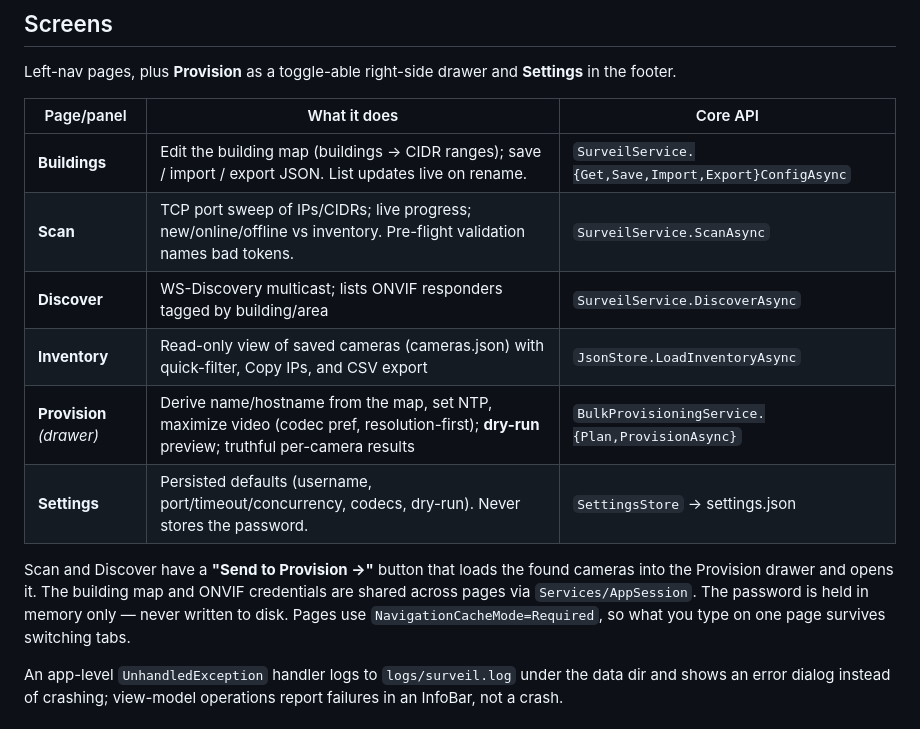
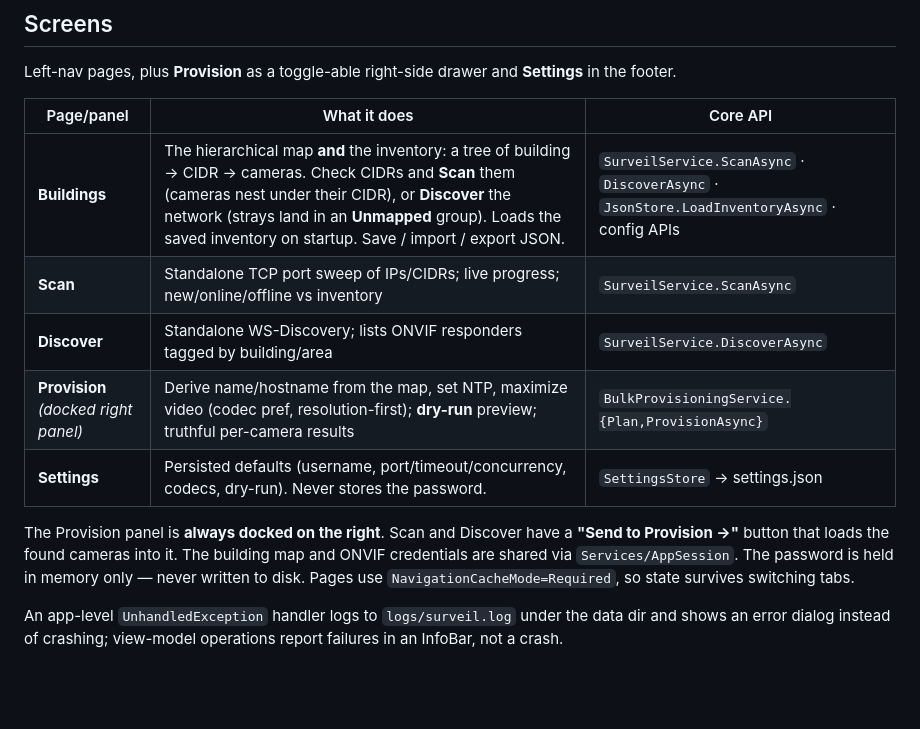
Before and after one commit to fahlman/Surveil, a Markdown page: Surveil.App/README.md, the part around the change. GitHub-like rendering; blank space fills up the shorter version.

Commit message:
Docs: README reflects the tree/inventory window and docked Provision
Co-Authored-By: Claude Opus 4.8 <noreply@anthropic.com>

```diff
--- a/Surveil.App/README.md
+++ b/Surveil.App/README.md
@@ -9,17 +9,16 @@ Left-nav pages, plus **Provision** as a toggle-able right-side drawer and **Sett
 
 | Page/panel | What it does                                                                 | Core API |
 |------------|------------------------------------------------------------------------------|----------|
-| **Buildings** | Edit the building map (buildings → CIDR ranges); save / import / export JSON. List updates live on rename. | `SurveilService.{Get,Save,Import,Export}ConfigAsync` |
-| **Scan**      | TCP port sweep of IPs/CIDRs; live progress; new/online/offline vs inventory. Pre-flight validation names bad tokens. | `SurveilService.ScanAsync` |
-| **Discover**  | WS-Discovery multicast; lists ONVIF responders tagged by building/area       | `SurveilService.DiscoverAsync` |
-| **Inventory** | Read-only view of saved cameras (cameras.json) with quick-filter, Copy IPs, and CSV export | `JsonStore.LoadInventoryAsync` |
-| **Provision** *(drawer)* | Derive name/hostname from the map, set NTP, maximize video (codec pref, resolution-first); **dry-run** preview; truthful per-camera results | `BulkProvisioningService.{Plan,ProvisionAsync}` |
+| **Buildings** | The hierarchical map **and** the inventory: a tree of building → CIDR → cameras. Check CIDRs and **Scan** them (cameras nest under their CIDR), or **Discover** the network (strays land in an **Unmapped** group). Loads the saved inventory on startup. Save / import / export JSON. | `SurveilService.ScanAsync` · `DiscoverAsync` · `JsonStore.LoadInventoryAsync` · config APIs |
+| **Scan**      | Standalone TCP port sweep of IPs/CIDRs; live progress; new/online/offline vs inventory | `SurveilService.ScanAsync` |
+| **Discover**  | Standalone WS-Discovery; lists ONVIF responders tagged by building/area       | `SurveilService.DiscoverAsync` |
+| **Provision** *(docked right panel)* | Derive name/hostname from the map, set NTP, maximize video (codec pref, resolution-first); **dry-run** preview; truthful per-camera results | `BulkProvisioningService.{Plan,ProvisionAsync}` |
 | **Settings**  | Persisted defaults (username, port/timeout/concurrency, codecs, dry-run). Never stores the password. | `SettingsStore` → settings.json |
 
-Scan and Discover have a **"Send to Provision →"** button that loads the found cameras into the
-Provision drawer and opens it. The building map and ONVIF credentials are shared across pages via
-`Services/AppSession`. The password is held in memory only — never written to disk. Pages use
-`NavigationCacheMode=Required`, so what you type on one page survives switching tabs.
+The Provision panel is **always docked on the right**. Scan and Discover have a
+**"Send to Provision →"** button that loads the found cameras into it. The building map and ONVIF
+credentials are shared via `Services/AppSession`. The password is held in memory only — never
+written to disk. Pages use `NavigationCacheMode=Required`, so state survives switching tabs.
 
 An app-level `UnhandledException` handler logs to `logs/surveil.log` under the data dir and shows an
 error dialog instead of crashing; view-model operations report failures in an InfoBar, not a crash.
```
